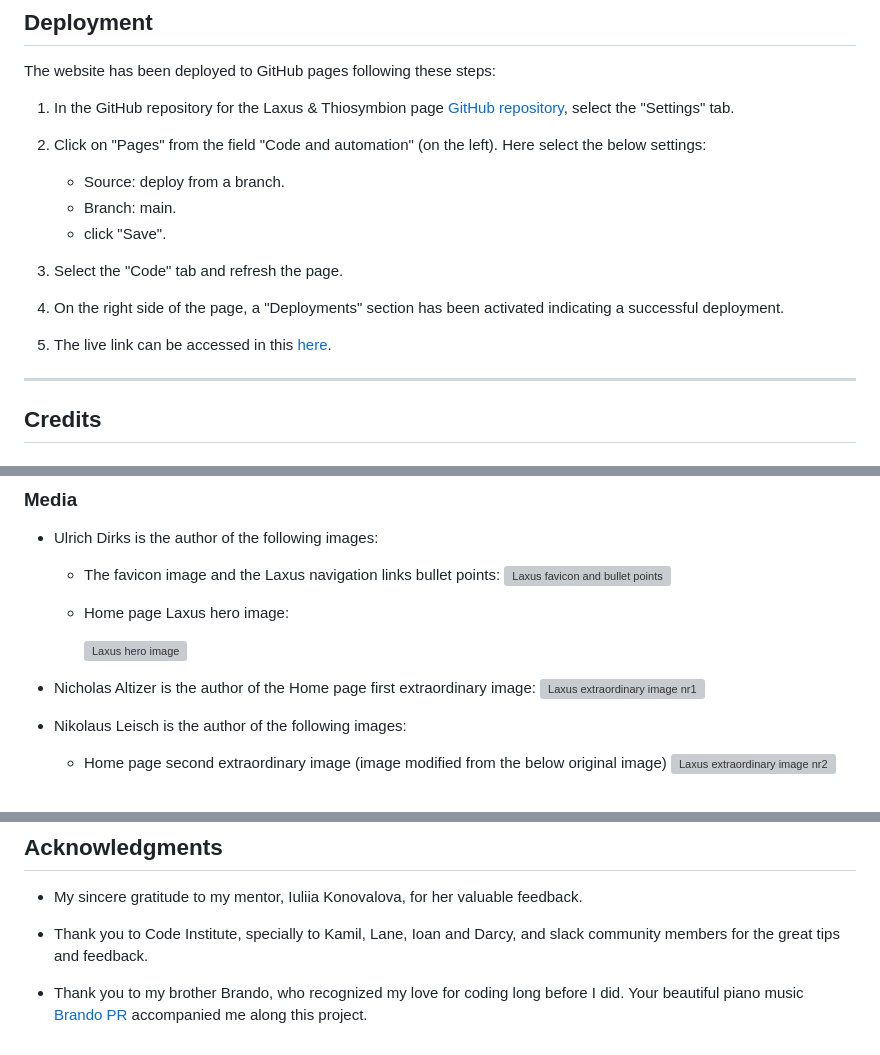
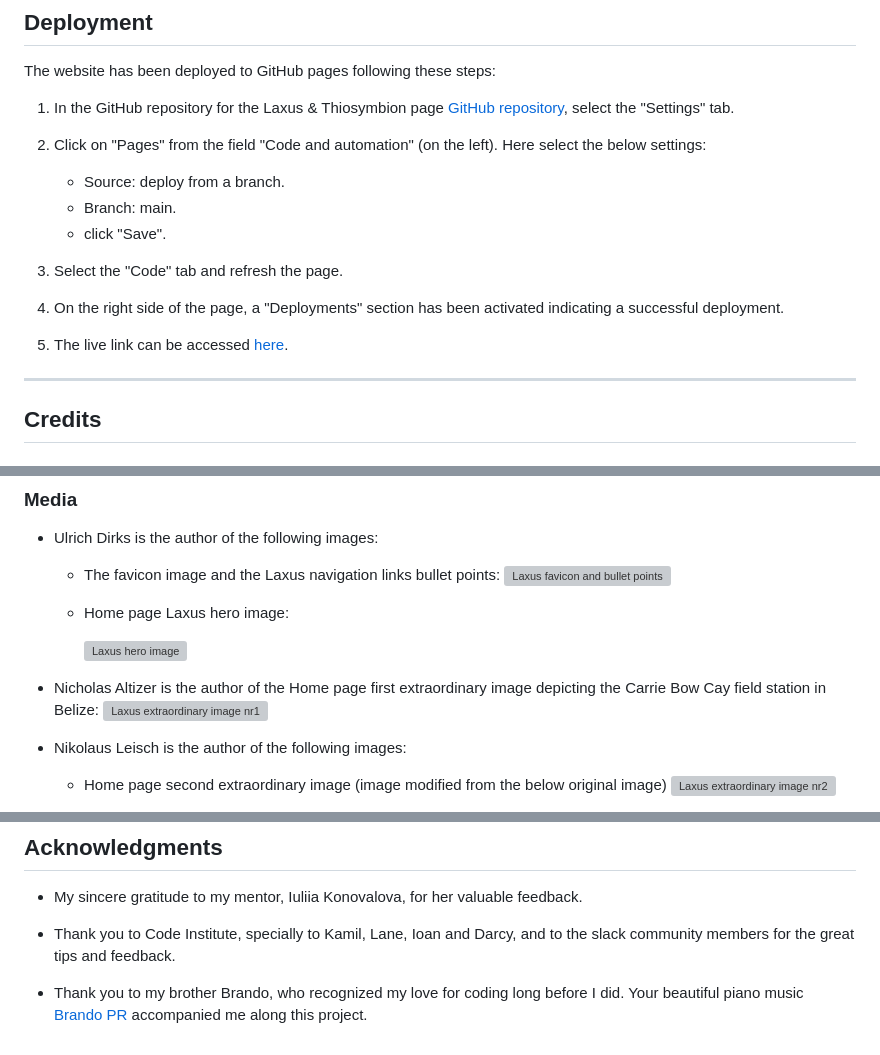
Before and after one commit to ParedesGab/PP1, a Markdown page: README.md, 3 parts joined by grey strips. Drawn GitHub-style; grey boxes are pictures that could not be loaded.

Commit message:
ReadMe: correct the link to the github repository

```diff
--- a/README.md
+++ b/README.md
@@ -542,7 +542,7 @@ The website has been deployed to GitHub pages following these steps:
 
 4. On the right side of the page, a "Deployments" section has been activated indicating a successful deployment.
 
-5. The live link can be accessed in this [here](https://paredesgab.github.io/PP1-Laxus_and_Thiosymbion/).
+5. The live link can be accessed [here](https://paredesgab.github.io/PP1-Laxus_and_Thiosymbion/).
 
 ---
 ## Credits
@@ -574,7 +574,7 @@ The website has been deployed to GitHub pages following these steps:
 
       ![Laxus hero image](assets/images/2-laxus-hero.webp)
 
-- Nicholas Altizer is the author of the Home page first extraordinary image:
+- Nicholas Altizer is the author of the Home page first extraordinary image depicting the Carrie Bow Cay field station in Belize:
       ![Laxus extraordinary image nr1](assets/images/5-_Habitat-carrie-bow-cay_1_cropped.webp)
 
 - Nikolaus Leisch is the author of the following images:
@@ -626,6 +626,6 @@ The website has been deployed to GitHub pages following these steps:
 
 - My sincere gratitude to my mentor, Iuliia Konovalova, for her valuable feedback.
 
-- Thank you to Code Institute, specially to Kamil, Lane, Ioan and Darcy, and slack community members for the great tips and feedback.
+- Thank you to Code Institute, specially to Kamil, Lane, Ioan and Darcy, and to the slack community members for the great tips and feedback.
 
 - Thank you to my brother Brando, who recognized my love for coding long before I did. Your beautiful piano music [Brando PR](https://www.youtube.com/@BrandoPR) accompanied me along this project.
```
Also changed, not shown: other parts of README.md (+1 -1 lines).
